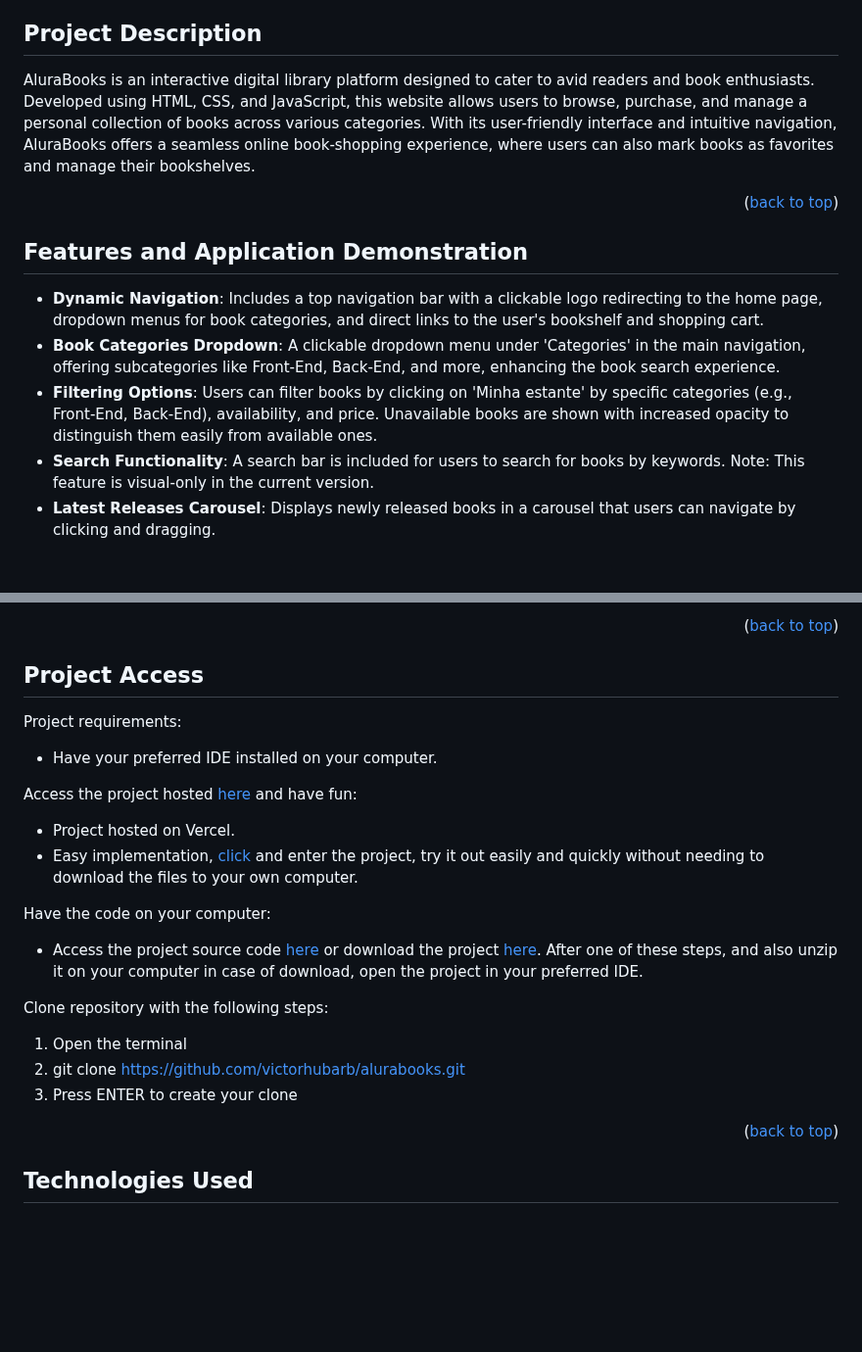
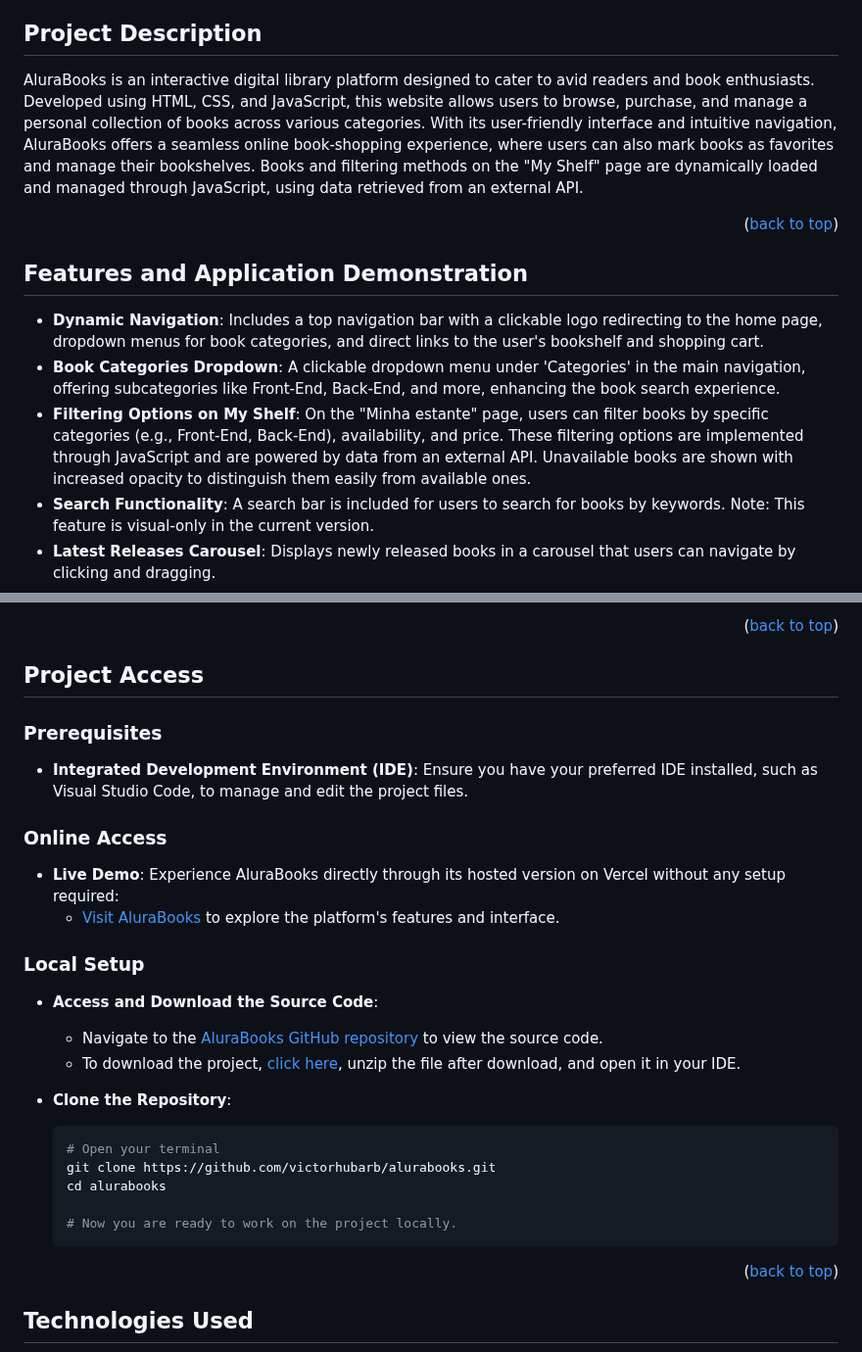
Before and after one commit to victorhubarb/alurabooks, a Markdown page: README.md, 2 parts joined by grey strips. Shown at 98% size. Drawn GitHub-style; blank space fills up the shorter version.

````diff
--- a/README.md
+++ b/README.md
@@ -12,13 +12,13 @@
 * [Project Developers](#project-developers)
 
 ## Project Description
-AluraBooks is an interactive digital library platform designed to cater to avid readers and book enthusiasts. Developed using HTML, CSS, and JavaScript, this website allows users to browse, purchase, and manage a personal collection of books across various categories. With its user-friendly interface and intuitive navigation, AluraBooks offers a seamless online book-shopping experience, where users can also mark books as favorites and manage their bookshelves.
+AluraBooks is an interactive digital library platform designed to cater to avid readers and book enthusiasts. Developed using HTML, CSS, and JavaScript, this website allows users to browse, purchase, and manage a personal collection of books across various categories. With its user-friendly interface and intuitive navigation, AluraBooks offers a seamless online book-shopping experience, where users can also mark books as favorites and manage their bookshelves. Books and filtering methods on the "My Shelf" page are dynamically loaded and managed through JavaScript, using data retrieved from an external API.
 <p align="right">(<a href="#readme-top">back to top</a>)</p>
 
 ## Features and Application Demonstration
 - **Dynamic Navigation**: Includes a top navigation bar with a clickable logo redirecting to the home page, dropdown menus for book categories, and direct links to the user's bookshelf and shopping cart.
 - **Book Categories Dropdown**: A clickable dropdown menu under 'Categories' in the main navigation, offering subcategories like Front-End, Back-End, and more, enhancing the book search experience.
-- **Filtering Options**: Users can filter books by clicking on 'Minha estante' by specific categories (e.g., Front-End, Back-End), availability, and price. Unavailable books are shown with increased opacity to distinguish them easily from available ones.
+- **Filtering Options on My Shelf**: On the "Minha estante" page, users can filter books by specific categories (e.g., Front-End, Back-End), availability, and price. These filtering options are implemented through JavaScript and are powered by data from an external API. Unavailable books are shown with increased opacity to distinguish them easily from available ones.
 - **Search Functionality**: A search bar is included for users to search for books by keywords. Note: This feature is visual-only in the current version.
 - **Latest Releases Carousel**: Displays newly released books in a carousel that users can navigate by clicking and dragging.
 - **Bestsellers Carousel**: Showcases best-selling books in a similar interactive carousel format.
@@ -28,20 +28,26 @@ AluraBooks is an interactive digital library platform designed to cater to avid
 <p align="right">(<a href="#readme-top">back to top</a>)</p>
 
 ## Project Access
-Project requirements:
- - Have your preferred IDE installed on your computer.
 
-Access the project hosted [here](https://alurabooks-rose-zeta.vercel.app/index.html) and have fun:
- - Project hosted on Vercel.
- - Easy implementation, [click](https://alurabooks-rose-zeta.vercel.app/index.html) and enter the project, try it out easily and quickly without needing to download the files to your own computer.
+### Prerequisites
+- **Integrated Development Environment (IDE)**: Ensure you have your preferred IDE installed, such as Visual Studio Code, to manage and edit the project files.
 
-Have the code on your computer:
- - Access the project source code [here](https://github.com/victorhubarb/alurabooks) or download the project [here](https://github.com/victorhubarb/alurabooks/archive/refs/heads/main.zip). After one of these steps, and also unzip it on your computer in case of download, open the project in your preferred IDE.
+### Online Access
+- **Live Demo**: Experience AluraBooks directly through its hosted version on Vercel without any setup required:
+  - [Visit AluraBooks](https://alurabooks-rose-zeta.vercel.app/index.html) to explore the platform's features and interface.
 
-Clone repository with the following steps:
- 1. Open the terminal
- 2. git clone https://github.com/victorhubarb/alurabooks.git
- 3. Press ENTER to create your clone
+### Local Setup
+- **Access and Download the Source Code**:
+  - Navigate to the [AluraBooks GitHub repository](https://github.com/victorhubarb/alurabooks) to view the source code.
+  - To download the project, [click here](https://github.com/victorhubarb/alurabooks/archive/refs/heads/main.zip), unzip the file after download, and open it in your IDE.
+
+- **Clone the Repository**:
+  ```bash
+  # Open your terminal
+  git clone https://github.com/victorhubarb/alurabooks.git
+  cd alurabooks
+
+  # Now you are ready to work on the project locally.
 <p align="right">(<a href="#readme-top">back to top</a>)</p>
 
 ## Technologies Used
````
